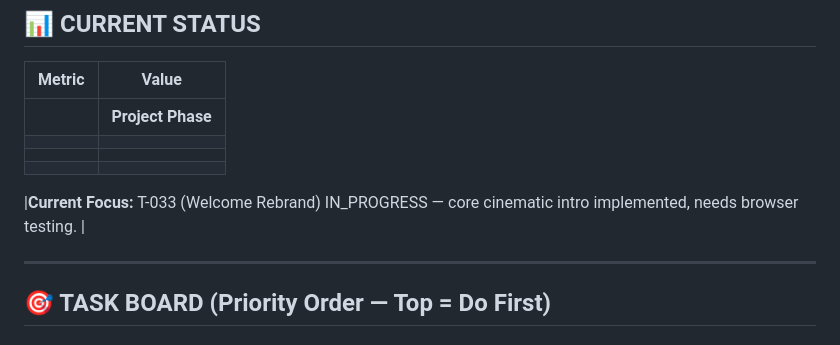
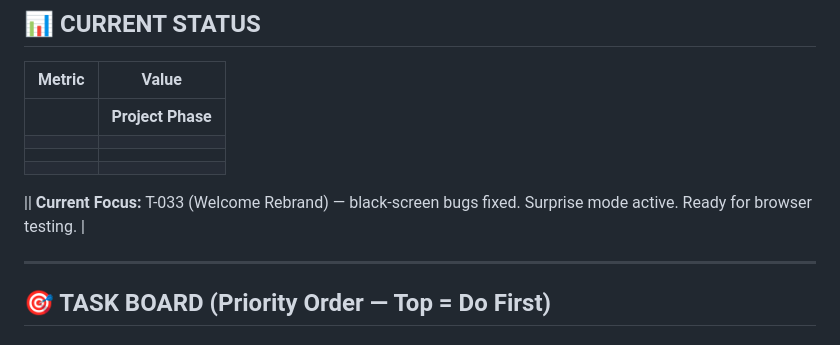
Before and after one commit to fishingshirt/nexus-command-center, a Markdown page: WHITEBOARD.md, the part around the change. Drawn GitHub-style.

Commit message:
[T-033] Update whiteboard: black-screen fixes complete, surprise mode active

```diff
--- a/WHITEBOARD.md
+++ b/WHITEBOARD.md
@@ -14,7 +14,7 @@
 ||| **Active Tasks** | 7 (T-025 through T-028, T-031, T-032, T-033) |
 ||| **Completed Tasks** | 51 (T-001 through T-008, T-009 + subtasks, T-010, T-011, T-014 + subtasks a–c, T-015, T-015-a, T-016, T-021-a/b/c, T-021, T-022, T-023, T-024 + subtasks a–f, T-029 + subtasks, T-030 + subtasks a–f, T-033-a/b/c/d/e/f/g) |
 
-|**Current Focus:** T-033 (Welcome Rebrand) IN_PROGRESS — core cinematic intro implemented, needs browser testing. |
+|| **Current Focus:** T-033 (Welcome Rebrand) — black-screen bugs fixed. Surprise mode active. Ready for browser testing. |
 
 ---
 
```
